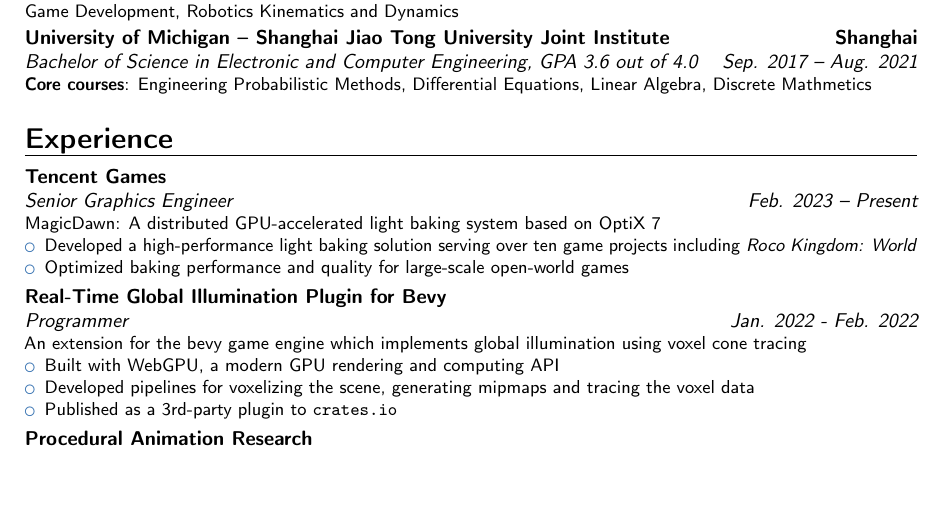
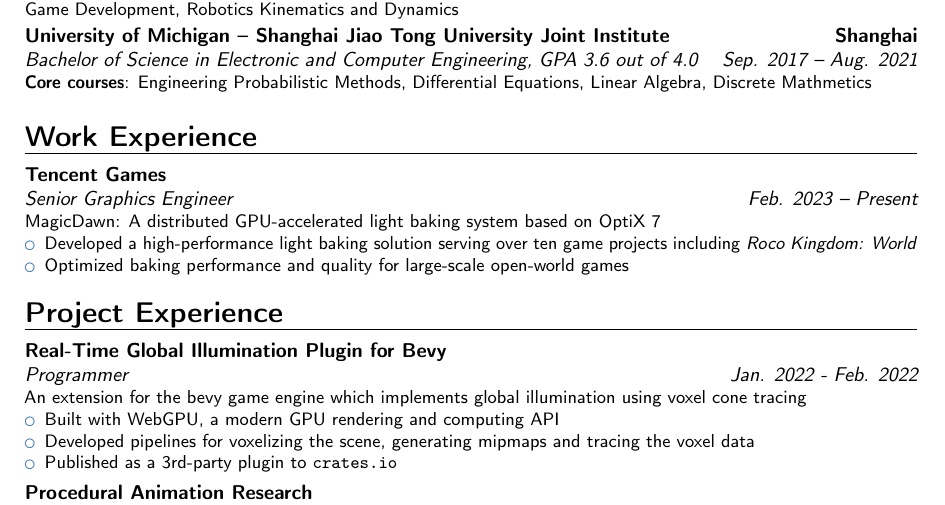
Before and after one commit to cryscan/profile, a LaTeX CV (resume/resume.tex): part of the page, cut so that both start at the same text, the shorter picture padded with empty space. Compiled offline with pdfLaTeX.

Commit message:
Add `Work Experience` section.

```diff
--- a/resume/resume.tex
+++ b/resume/resume.tex
@@ -57,7 +57,7 @@
 {GPA 3.6 out of 4.0}
 {\cvitem{Core courses}{Engineering Probabilistic Methods, Differential Equations, Linear Algebra, Discrete Mathmetics}}
 
-\section{Experience}
+\section{Work Experience}
 \cventry{Feb. 2023 -- Present}
 {Senior Graphics Engineer}
 {Tencent Games}
@@ -70,6 +70,7 @@
 	\end{itemize}
 }
 
+\section{Project Experience}
 \cventry{Jan. 2022 - Feb. 2022}
 {Programmer}
 {Real-Time Global Illumination Plugin for Bevy}
```
Also changed, not shown: resume-chinese/resume-cn.pdf, resume/resume.pdf.
